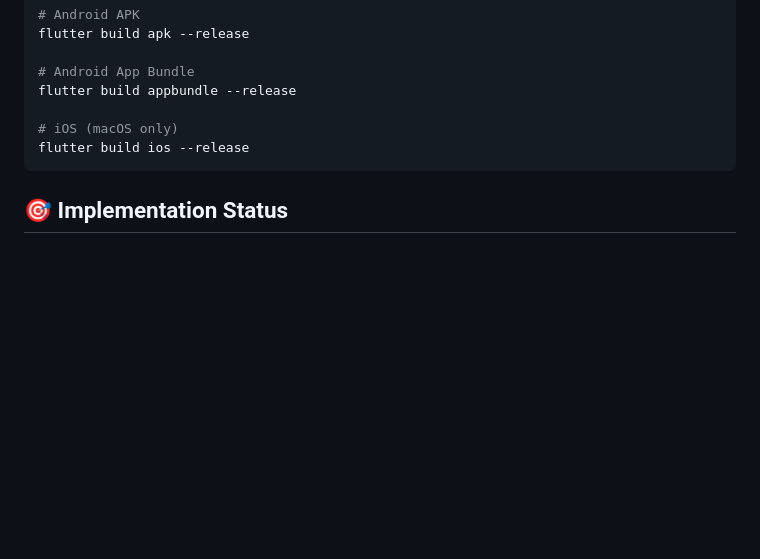
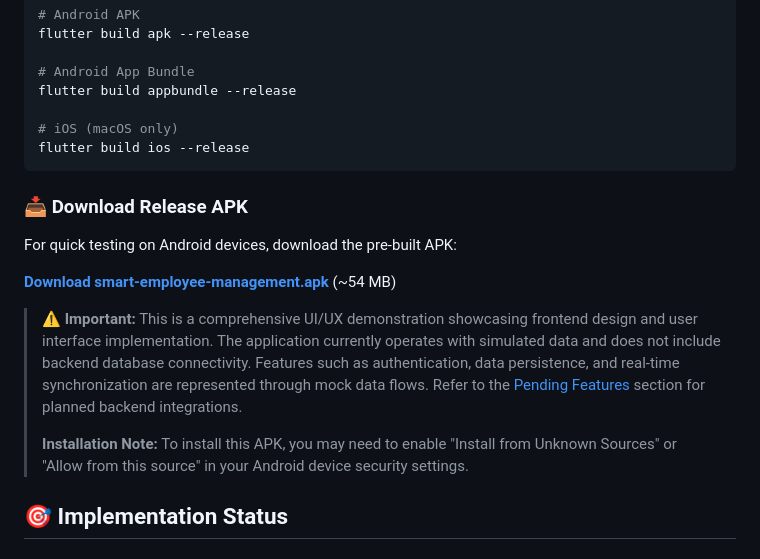
Before and after one commit to newbie-saimur/smart-employee-management-app-flutter, a Markdown page: README.md, the part around the change printed below. GitHub-like rendering; blank space fills up the shorter version.

````diff
--- a/README.md
+++ b/README.md
@@ -367,6 +370,16 @@ flutter build appbundle --release
 flutter build ios --release
 ```
 
+### 📥 Download Release APK
+
+For quick testing on Android devices, download the pre-built APK:
+
+**[Download smart-employee-management.apk](release/smart-employee-management.apk)** (~54 MB)
+
+> **⚠️ Important:** This is a comprehensive UI/UX demonstration showcasing frontend design and user interface implementation. The application currently operates with simulated data and does not include backend database connectivity. Features such as authentication, data persistence, and real-time synchronization are represented through mock data flows. Refer to the [Pending Features](#-pending-features) section for planned backend integrations.
+>
+> **Installation Note:** To install this APK, you may need to enable "Install from Unknown Sources" or "Allow from this source" in your Android device security settings.
+
 ## 🎯 Implementation Status
 
 ### ✅ Completed Features
````
Also changed, not shown: other parts of README.md (+85 -40 lines).
